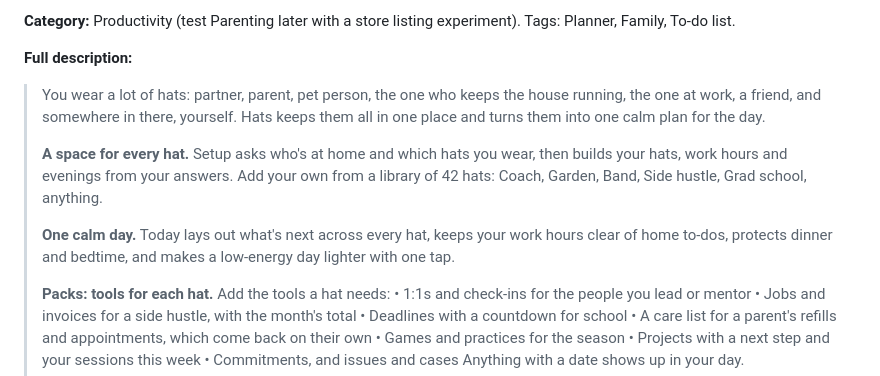
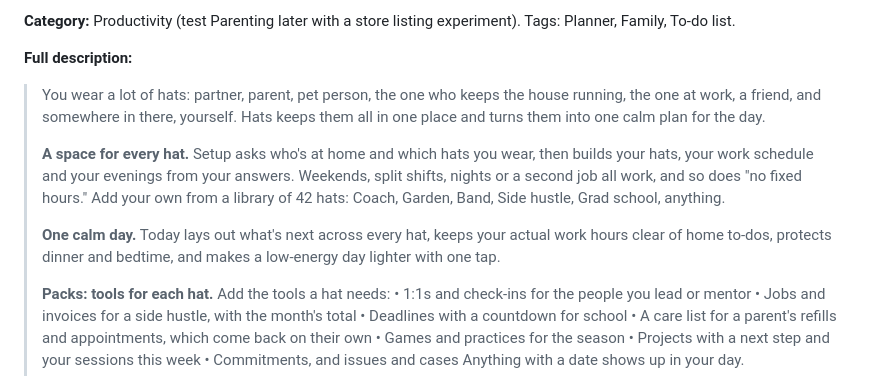
Before and after one commit to cpb2992/Hats, a Markdown page: store/LISTING.md, the part around the change. GitHub-like rendering.

Commit message:
Store listing: mention flexible work schedules
Co-Authored-By: Claude Opus 5.5 <noreply@anthropic.com>
Claude-Session: https://claude.ai/code/session_01AVzdQ3EYJRywD53RvT3Ba9

```diff
--- a/store/LISTING.md
+++ b/store/LISTING.md
@@ -19,9 +19,9 @@ The positioning: **You wear a lot of hats. Keep them all in one place.** Most pl
 
 > You wear a lot of hats: partner, parent, pet person, the one who keeps the house running, the one at work, a friend, and somewhere in there, yourself. Hats keeps them all in one place and turns them into one calm plan for the day.
 >
-> **A space for every hat.** Setup asks who's at home and which hats you wear, then builds your hats, work hours and evenings from your answers. Add your own from a library of 42 hats: Coach, Garden, Band, Side hustle, Grad school, anything.
+> **A space for every hat.** Setup asks who's at home and which hats you wear, then builds your hats, your work schedule and your evenings from your answers. Weekends, split shifts, nights or a second job all work, and so does "no fixed hours." Add your own from a library of 42 hats: Coach, Garden, Band, Side hustle, Grad school, anything.
 >
-> **One calm day.** Today lays out what's next across every hat, keeps your work hours clear of home to-dos, protects dinner and bedtime, and makes a low-energy day lighter with one tap.
+> **One calm day.** Today lays out what's next across every hat, keeps your actual work hours clear of home to-dos, protects dinner and bedtime, and makes a low-energy day lighter with one tap.
 >
 > **Packs: tools for each hat.** Add the tools a hat needs:
 > • 1:1s and check-ins for the people you lead or mentor
```
